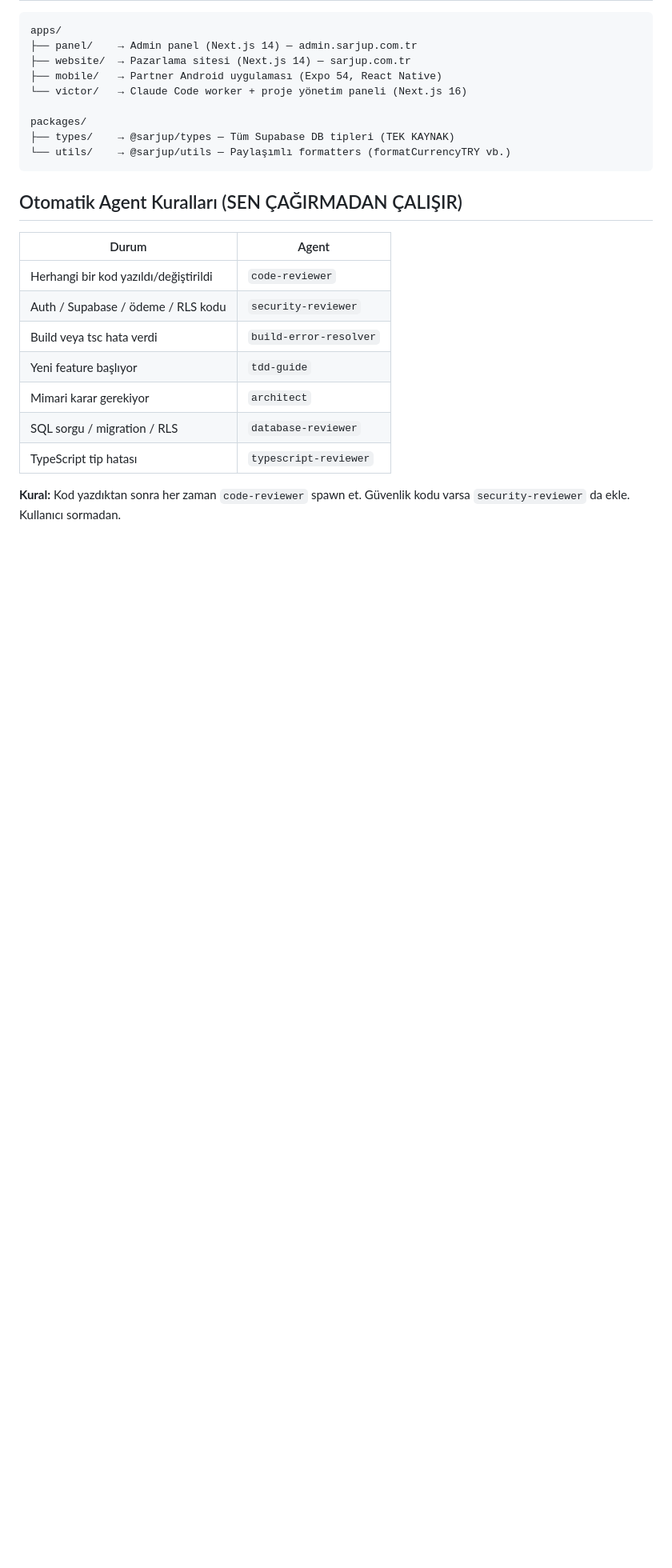
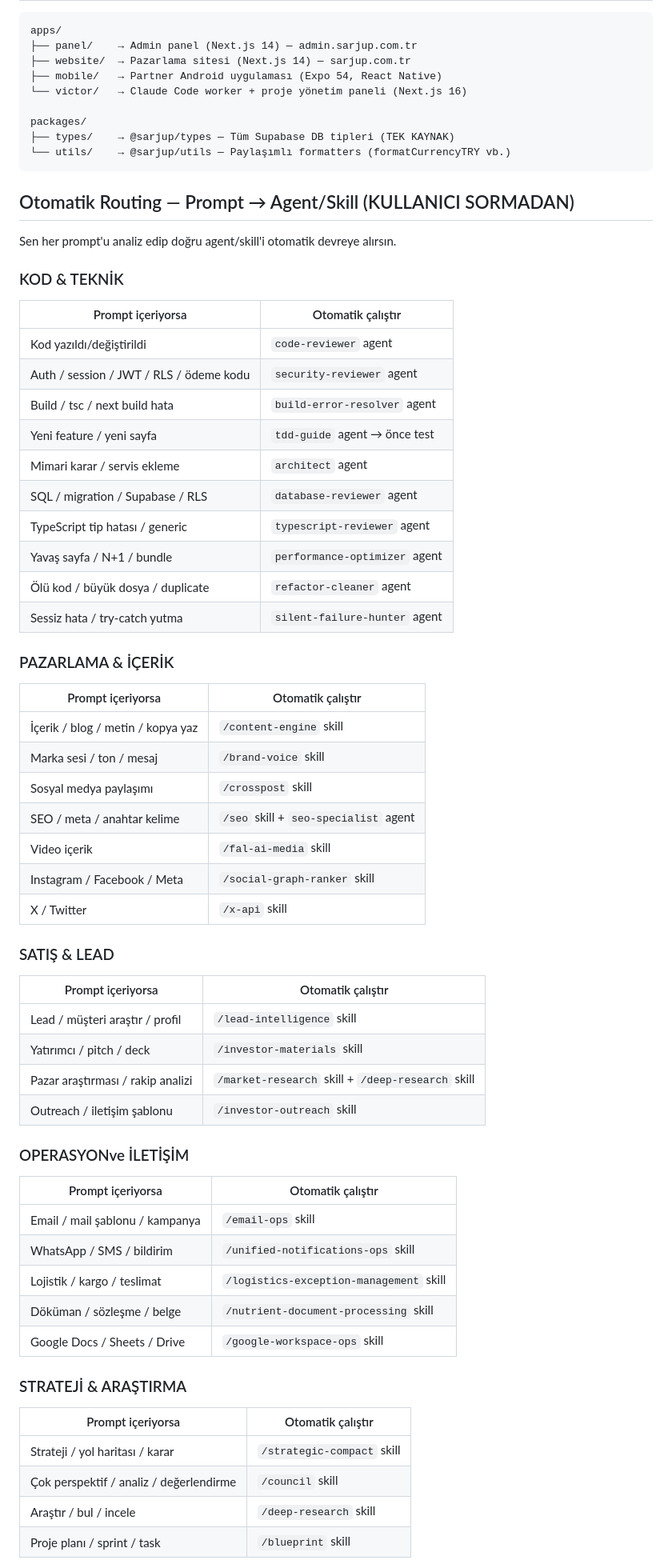
Before and after one commit to borademirkan1-droid/SarjUp, a Markdown page: CLAUDE.md, the part around one of its changes. Shown at 80% size. GitHub-like rendering; blank space fills up the shorter version.

Commit message:
feat: comprehensive agent auto-routing table in CLAUDE.md

````diff
--- a/CLAUDE.md
+++ b/CLAUDE.md
@@ -19,16 +19,57 @@ packages/
 └── utils/    → @sarjup/utils — Paylaşımlı formatters (formatCurrencyTRY vb.)
 ```
 
-## Otomatik Agent Kuralları (SEN ÇAĞIRMADAN ÇALIŞIR)
+## Otomatik Routing — Prompt → Agent/Skill (KULLANICI SORMADAN)
 
-| Durum | Agent |
-|-------|-------|
-| Herhangi bir kod yazıldı/değiştirildi | `code-reviewer` |
-| Auth / Supabase / ödeme / RLS kodu | `security-reviewer` |
-| Build veya tsc hata verdi | `build-error-resolver` |
-| Yeni feature başlıyor | `tdd-guide` |
-| Mimari karar gerekiyor | `architect` |
-| SQL sorgu / migration / RLS | `database-reviewer` |
-| TypeScript tip hatası | `typescript-reviewer` |
+Sen her prompt'u analiz edip doğru agent/skill'i otomatik devreye alırsın.
 
-**Kural:** Kod yazdıktan sonra her zaman `code-reviewer` spawn et. Güvenlik kodu varsa `security-reviewer` da ekle. Kullanıcı sormadan.
+### KOD & TEKNİK
+| Prompt içeriyorsa | Otomatik çalıştır |
+|-------------------|------------------|
+| Kod yazıldı/değiştirildi | `code-reviewer` agent |
+| Auth / session / JWT / RLS / ödeme kodu | `security-reviewer` agent |
+| Build / tsc / next build hata | `build-error-resolver` agent |
+| Yeni feature / yeni sayfa | `tdd-guide` agent → önce test |
+| Mimari karar / servis ekleme | `architect` agent |
+| SQL / migration / Supabase / RLS | `database-reviewer` agent |
+| TypeScript tip hatası / generic | `typescript-reviewer` agent |
+| Yavaş sayfa / N+1 / bundle | `performance-optimizer` agent |
+| Ölü kod / büyük dosya / duplicate | `refactor-cleaner` agent |
+| Sessiz hata / try-catch yutma | `silent-failure-hunter` agent |
+
+### PAZARLAMA & İÇERİK
+| Prompt içeriyorsa | Otomatik çalıştır |
+|-------------------|------------------|
+| İçerik / blog / metin / kopya yaz | `/content-engine` skill |
+| Marka sesi / ton / mesaj | `/brand-voice` skill |
+| Sosyal medya paylaşımı | `/crosspost` skill |
+| SEO / meta / anahtar kelime | `/seo` skill + `seo-specialist` agent |
+| Video içerik | `/fal-ai-media` skill |
+| Instagram / Facebook / Meta | `/social-graph-ranker` skill |
+| X / Twitter | `/x-api` skill |
+
+### SATIŞ & LEAD
+| Prompt içeriyorsa | Otomatik çalıştır |
+|-------------------|------------------|
+| Lead / müşteri araştır / profil | `/lead-intelligence` skill |
+| Yatırımcı / pitch / deck | `/investor-materials` skill |
+| Pazar araştırması / rakip analizi | `/market-research` skill + `/deep-research` skill |
+| Outreach / iletişim şablonu | `/investor-outreach` skill |
+
+### OPERASYONve İLETİŞİM
+| Prompt içeriyorsa | Otomatik çalıştır |
+|-------------------|------------------|
+| Email / mail şablonu / kampanya | `/email-ops` skill |
+| WhatsApp / SMS / bildirim | `/unified-notifications-ops` skill |
+| Lojistik / kargo / teslimat | `/logistics-exception-management` skill |
+| Döküman / sözleşme / belge | `/nutrient-document-processing` skill |
+| Google Docs / Sheets / Drive | `/google-workspace-ops` skill |
+
+### STRATEJİ & ARAŞTIRMA
+| Prompt içeriyorsa | Otomatik çalıştır |
+|-------------------|------------------|
+| Strateji / yol haritası / karar | `/strategic-compact` skill |
+| Çok perspektif / analiz / değerlendirme | `/council` skill |
+| Araştır / bul / incele | `/deep-research` skill |
+| Proje planı / sprint / task | `/blueprint` skill |
+
````
Also changed, not shown: other parts of CLAUDE.md (+6 -0 lines).
